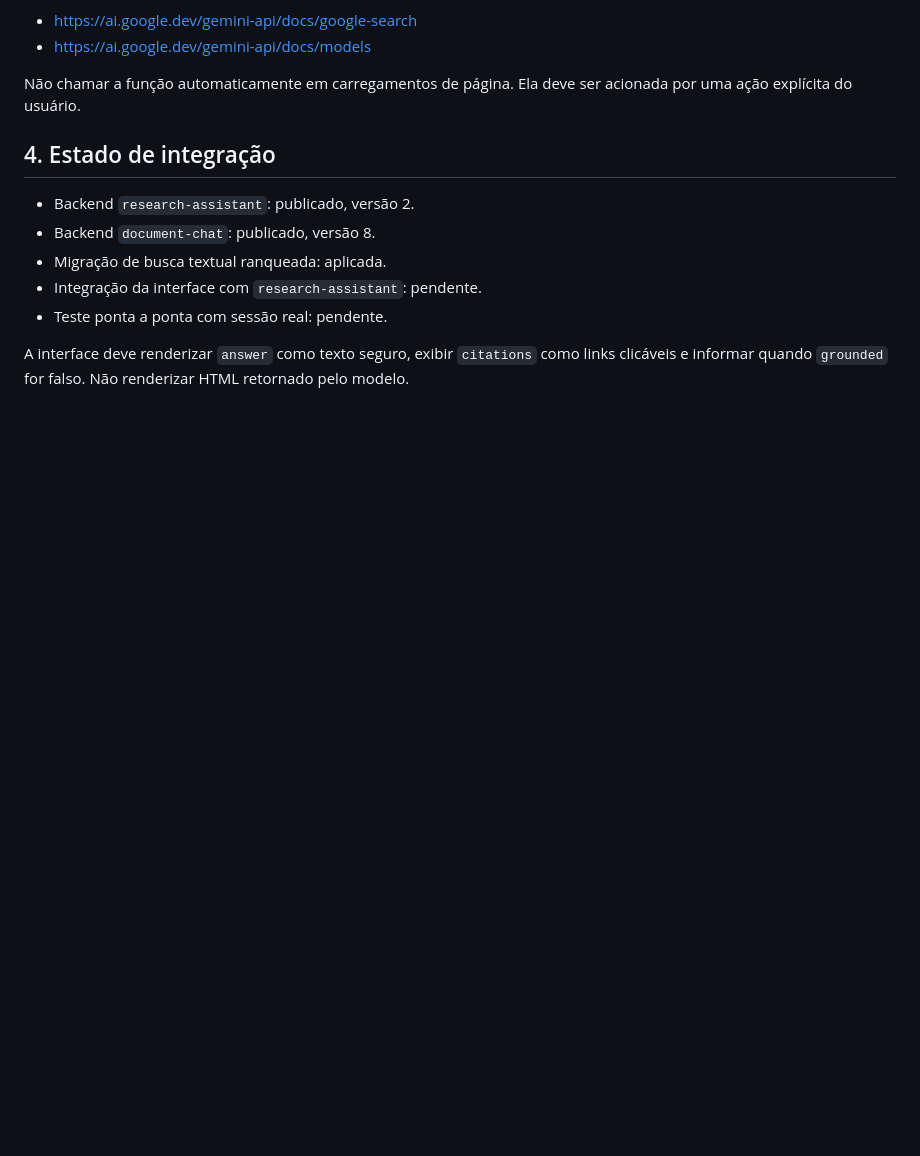
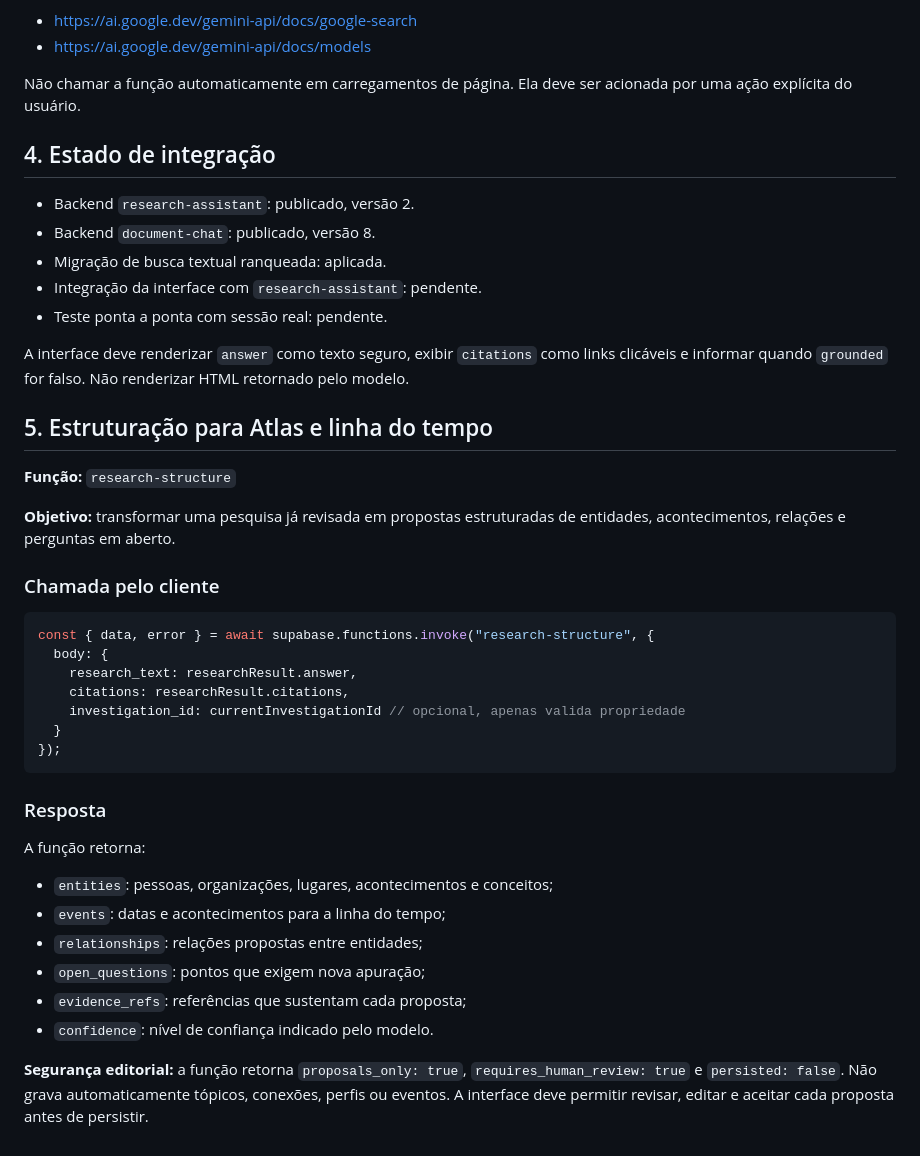
Before and after one commit to isabellagoetten-design/arquivo-investigativo, a Markdown page: docs/INTELLIGENCE_API.md, the part around the change. GitHub-like rendering; blank space fills up the shorter version.

Commit message:
docs: add research structuring API contract

````diff
--- a/docs/INTELLIGENCE_API.md
+++ b/docs/INTELLIGENCE_API.md
@@ -92,3 +92,35 @@ Não chamar a função automaticamente em carregamentos de página. Ela deve ser
 - Teste ponta a ponta com sessão real: pendente.
 
 A interface deve renderizar `answer` como texto seguro, exibir `citations` como links clicáveis e informar quando `grounded` for falso. Não renderizar HTML retornado pelo modelo.
+
+
+## 5. Estruturação para Atlas e linha do tempo
+
+**Função:** `research-structure`
+
+**Objetivo:** transformar uma pesquisa já revisada em propostas estruturadas de entidades, acontecimentos, relações e perguntas em aberto.
+
+### Chamada pelo cliente
+
+```js
+const { data, error } = await supabase.functions.invoke("research-structure", {
+  body: {
+    research_text: researchResult.answer,
+    citations: researchResult.citations,
+    investigation_id: currentInvestigationId // opcional, apenas valida propriedade
+  }
+});
+```
+
+### Resposta
+
+A função retorna:
+
+- `entities`: pessoas, organizações, lugares, acontecimentos e conceitos;
+- `events`: datas e acontecimentos para a linha do tempo;
+- `relationships`: relações propostas entre entidades;
+- `open_questions`: pontos que exigem nova apuração;
+- `evidence_refs`: referências que sustentam cada proposta;
+- `confidence`: nível de confiança indicado pelo modelo.
+
+**Segurança editorial:** a função retorna `proposals_only: true`, `requires_human_review: true` e `persisted: false`. Não grava automaticamente tópicos, conexões, perfis ou eventos. A interface deve permitir revisar, editar e aceitar cada proposta antes de persistir.
````
